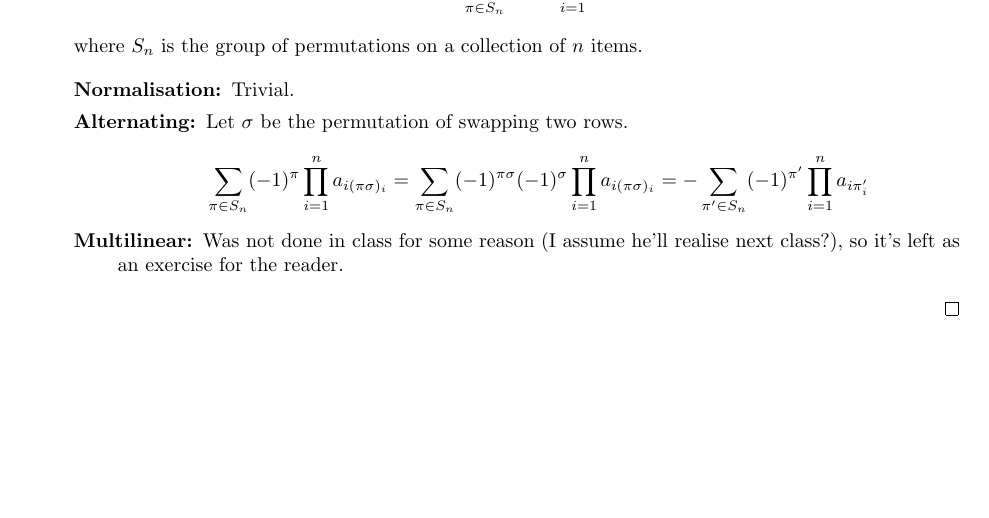
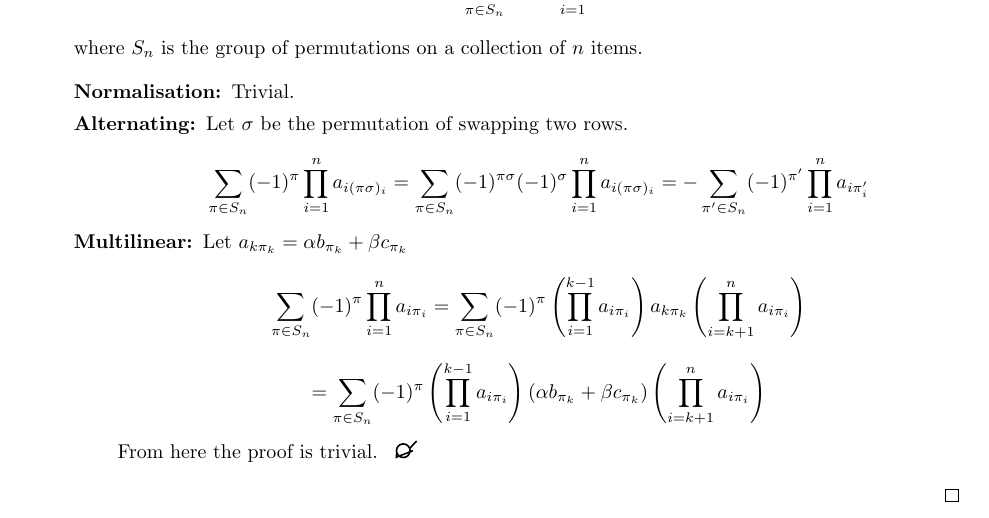
Before and after one commit to potatoboiler/topics-notes, a LaTeX document (3 Determinants/Day 10-12.tex): part of page 2 of 2, cut so that both start at the same text, the shorter picture padded with empty space. Compiled offline with pdfLaTeX.

Commit message:
Finished proof

```diff
--- a/3 Determinants/Day 10-12.tex
+++ b/3 Determinants/Day 10-12.tex
@@ -216,7 +216,10 @@
 				\item[Normalisation:] Trivial.
 				\item[Alternating:] Let $\sigma$ be the permutation of swapping two rows. \\
 					$$\sum_{\pi\in S_n}(-1)^\pi\prod_{i=1}^na_{i(\pi\sigma)_i}=\sum_{\pi\in S_n}(-1)^{\pi\sigma}(-1)^\sigma\prod_{i=1}^na_{i(\pi\sigma)_i}=-\sum_{\pi'\in S_n}(-1)^{\pi'}\prod_{i=1}^na_{i\pi'_i}$$
-				\item[Multilinear:] Was not done in class for some reason (I assume he'll realise next class?), so it's left as an exercise for the reader.
+				\item[Multilinear:] Let $a_{k\pi_k}=\alpha b_{\pi_k}+\beta c_{\pi_k}$
+					$$\sum_{\pi\in S_n}(-1)^\pi\prod_{i=1}^na_{i\pi_i}=\sum_{\pi\in S_n}(-1)^\pi\left(\prod_{i=1}^{k-1}a_{i\pi_i}\right)a_{k\pi_k}\left(\prod_{i=k+1}^{n}a_{i\pi_i}\right)$$
+					$$=\sum_{\pi\in S_n}(-1)^\pi\left(\prod_{i=1}^{k-1}a_{i\pi_i}\right)(\alpha b_{\pi_k}+\beta c_{\pi_k})\left(\prod_{i=k+1}^{n}a_{i\pi_i}\right)$$
+					From here the proof is trivial. \dab
 			\end{description}
 		\end{description}
 	\end{proof}
```
